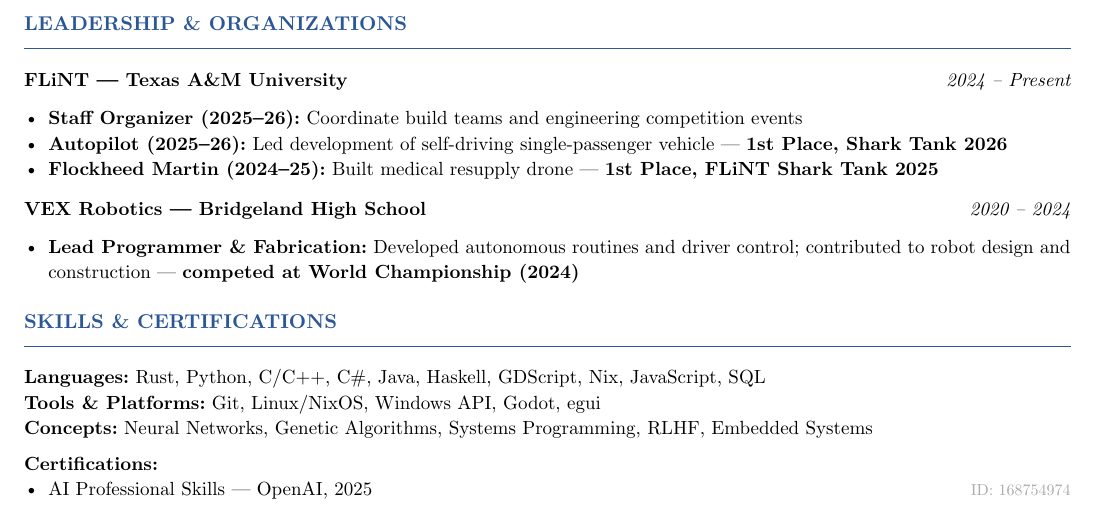
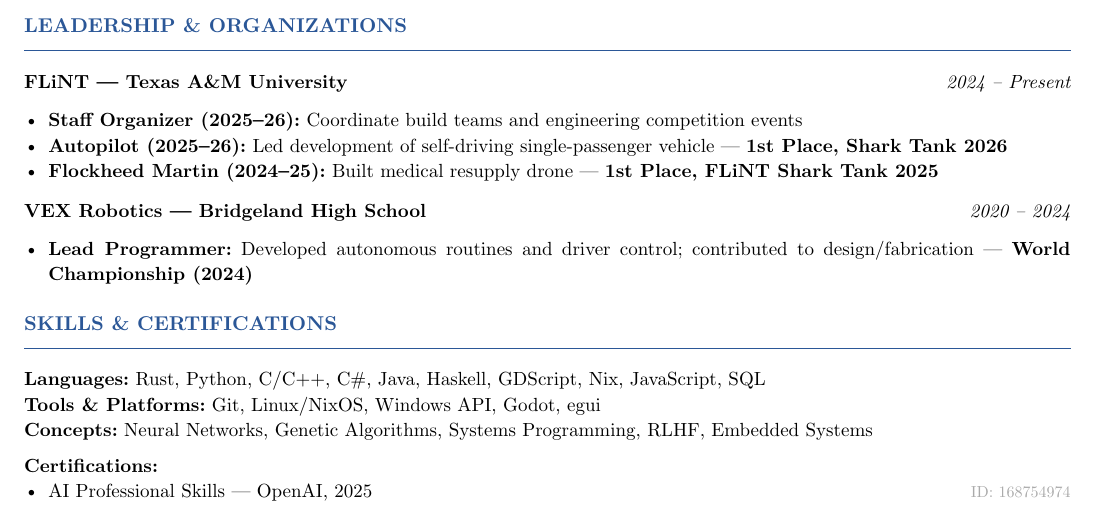
Before and after one commit to JoshuaCHolmes/resume, a Typst document (resume.typ): part of page 1 of 2, cut so that both start at the same text. Compiled offline with Typst 0.15.

Commit message:
Shorten VEX entry to single line

```diff
--- a/resume.typ
+++ b/resume.typ
@@ -149,7 +149,7 @@
   none,
   "2020 – 2024",
   list(
-    [*Lead Programmer & Fabrication:* Developed autonomous routines and driver control; contributed to robot design and construction — *competed at World Championship (2024)*],
+    [*Lead Programmer:* Developed autonomous routines and driver control; contributed to design/fabrication — *World Championship (2024)*],
   )
 )
 
```
